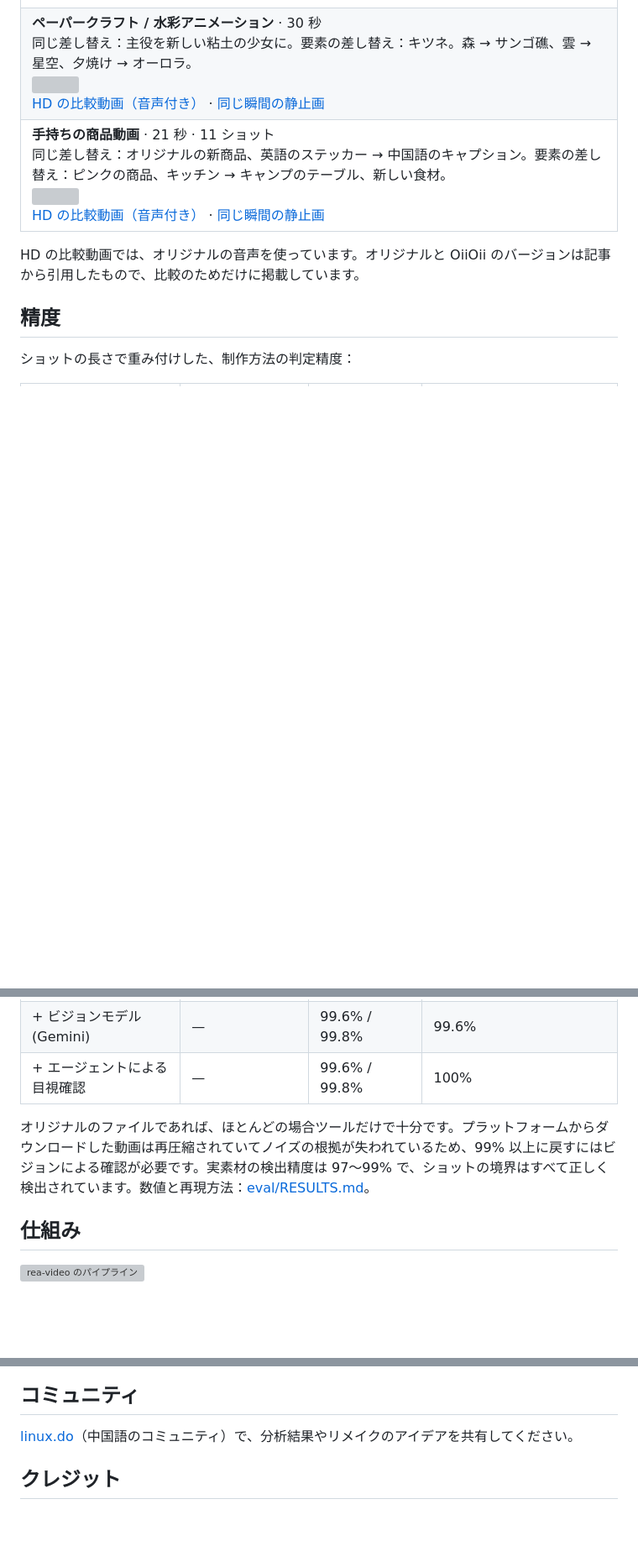
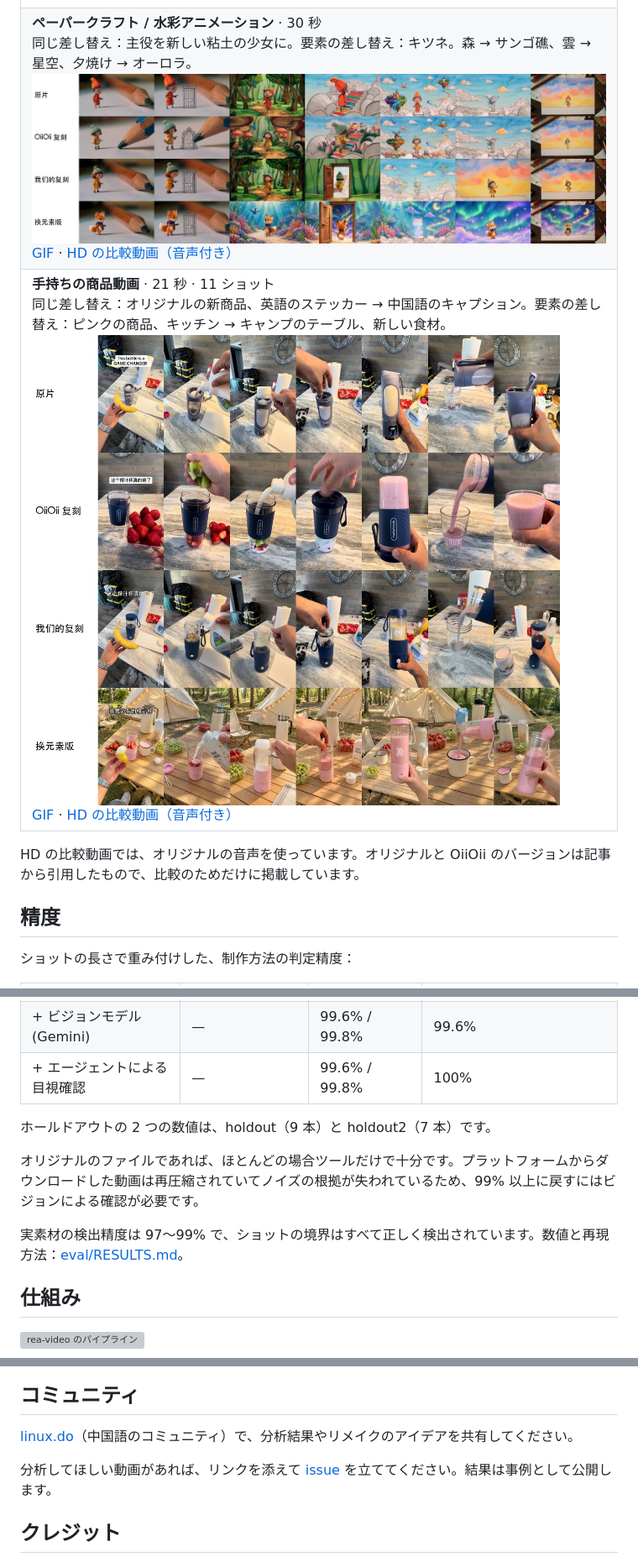
Before and after one commit to 112233-nih/rea-video, a Markdown page: README_ja.md, 3 parts joined by grey strips. Shown at 84% size. Rendered like a GitHub page; blank space fills up the shorter version; grey boxes are pictures that could not be loaded.

```diff
--- a/README_ja.md
+++ b/README_ja.md
@@ -110,14 +124,14 @@ rea-video で動画を分析したあと、[cheap-claude-video](https://github.c
 <tr><td>
 <b>ペーパークラフト / 水彩アニメーション</b> · 30 秒<br>
 同じ差し替え：主役を新しい粘土の少女に。要素の差し替え：キツネ。森 → サンゴ礁、雲 → 星空、夕焼け → オーロラ。<br>
-<img src="docs/cases/remake/paper.gif"><br>
-<a href="docs/cases/remake/paper_compare.mp4">HD の比較動画（音声付き）</a> · <a href="docs/cases/remake/paper_sheet.jpg">同じ瞬間の静止画</a>
+<a href="docs/cases/remake/paper.gif"><img src="docs/cases/remake/paper_sheet.jpg"></a><br>
+<a href="docs/cases/remake/paper.gif">GIF</a> · <a href="docs/cases/remake/paper_compare.mp4">HD の比較動画（音声付き）</a>
 </td></tr>
 <tr><td>
 <b>手持ちの商品動画</b> · 21 秒 · 11 ショット<br>
 同じ差し替え：オリジナルの新商品、英語のステッカー → 中国語のキャプション。要素の差し替え：ピンクの商品、キッチン → キャンプのテーブル、新しい食材。<br>
-<img src="docs/cases/remake/juicer.gif"><br>
-<a href="docs/cases/remake/juicer_compare.mp4">HD の比較動画（音声付き）</a> · <a href="docs/cases/remake/juicer_sheet.jpg">同じ瞬間の静止画</a>
+<a href="docs/cases/remake/juicer.gif"><img src="docs/cases/remake/juicer_sheet.jpg"></a><br>
+<a href="docs/cases/remake/juicer.gif">GIF</a> · <a href="docs/cases/remake/juicer_compare.mp4">HD の比較動画（音声付き）</a>
 </td></tr>
 </table>
 
@@ -133,7 +147,11 @@ HD の比較動画では、オリジナルの音声を使っています。オ
 | + ビジョンモデル (Gemini) | — | 99.6% / 99.8% | 99.6% |
 | + エージェントによる目視確認 | — | 99.6% / 99.8% | 100% |
 
-オリジナルのファイルであれば、ほとんどの場合ツールだけで十分です。プラットフォームからダウンロードした動画は再圧縮されていてノイズの根拠が失われているため、99% 以上に戻すにはビジョンによる確認が必要です。実素材の検出精度は 97〜99% で、ショットの境界はすべて正しく検出されています。数値と再現方法：[eval/RESULTS.md](eval/RESULTS.md)。
+ホールドアウトの 2 つの数値は、holdout（9 本）と holdout2（7 本）です。
+
+オリジナルのファイルであれば、ほとんどの場合ツールだけで十分です。プラットフォームからダウンロードした動画は再圧縮されていてノイズの根拠が失われているため、99% 以上に戻すにはビジョンによる確認が必要です。
+
+実素材の検出精度は 97〜99% で、ショットの境界はすべて正しく検出されています。数値と再現方法：[eval/RESULTS.md](eval/RESULTS.md)。
 
 ## 仕組み
 
@@ -194,6 +212,8 @@ rea-video は動画をレンダリングしません。ショットごとに、
 
 [linux.do](https://linux.do/)（中国語のコミュニティ）で、分析結果やリメイクのアイデアを共有してください。
 
+分析してほしい動画があれば、リンクを添えて [issue](https://github.com/JuneYaooo/rea-video/issues/new?template=request_breakdown.yml) を立ててください。結果は事例として公開します。
+
 ## クレジット
 
 [REA (Reverse Engineer Anything)](https://github.com/morluto/rea) に着想を得ています：目に見えるものからそれがどのように作られたかをたどり、すべての主張を根拠で裏付け、計測によって検証します。
```
Also changed, not shown: other parts of README_ja.md (+19 -5 lines), README.md (+33 -11 lines), README_en.md (+30 -10 lines), docs/cases/dual_role/thumb.jpg (added), docs/cases/qing_mv/thumb.jpg (added), docs/cases/salted_egg/thumb.jpg (added), docs/cases/v10/thumb.jpg (added), 2 other files.
